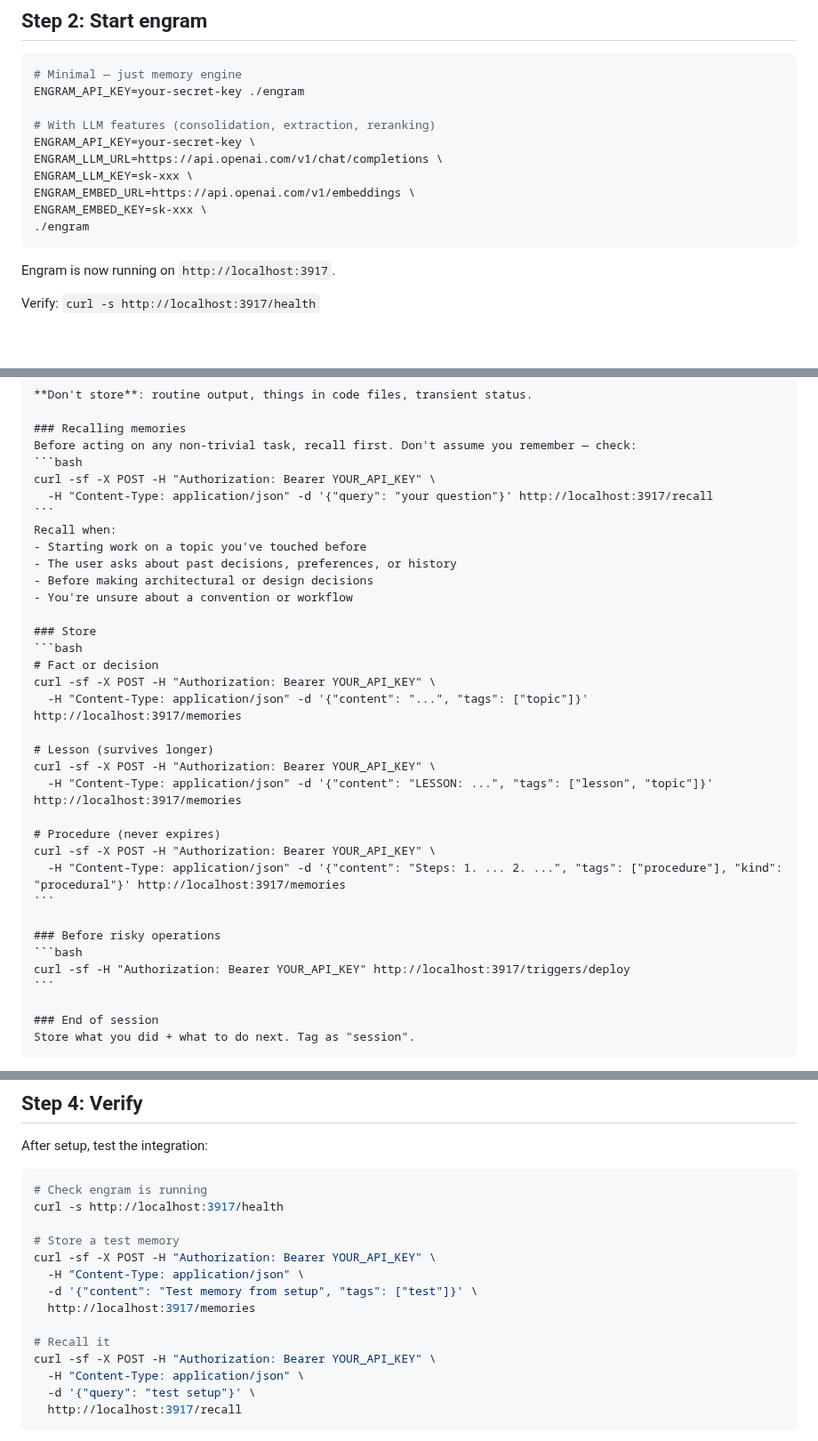
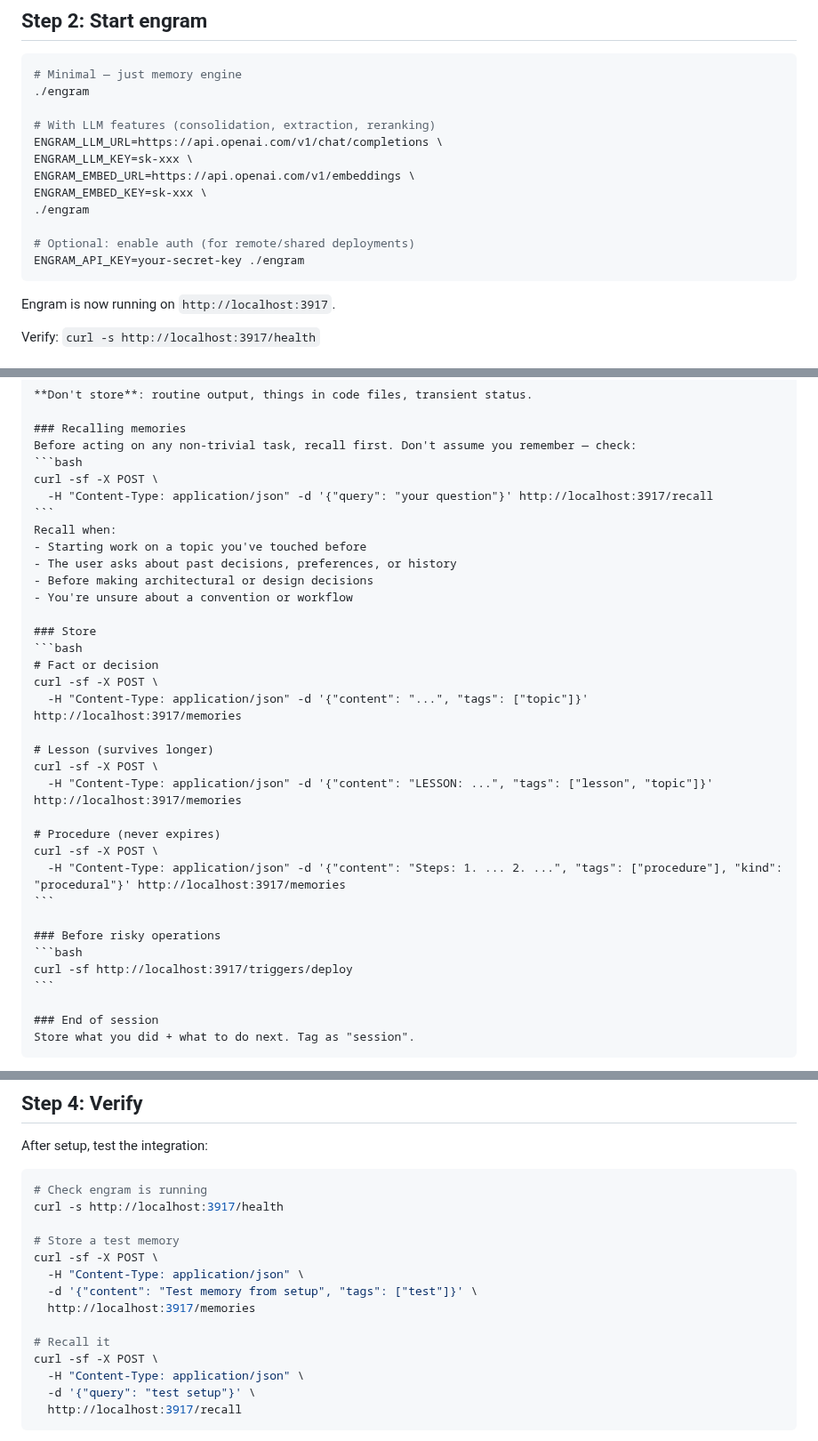
Before and after one commit to kael-bit/engram-rs, a Markdown page: docs/SETUP.md, 3 parts joined by grey strips. Shown at 89% size. Rendered like a GitHub page; blank space fills up the shorter version.

````diff
--- a/docs/SETUP.md
+++ b/docs/SETUP.md
@@ -45,15 +45,17 @@ cargo build --release
 
 ```bash
 # Minimal — just memory engine
-ENGRAM_API_KEY=your-secret-key ./engram
+./engram
 
 # With LLM features (consolidation, extraction, reranking)
-ENGRAM_API_KEY=your-secret-key \
 ENGRAM_LLM_URL=https://api.openai.com/v1/chat/completions \
 ENGRAM_LLM_KEY=sk-xxx \
 ENGRAM_EMBED_URL=https://api.openai.com/v1/embeddings \
 ENGRAM_EMBED_KEY=sk-xxx \
 ./engram
+
+# Optional: enable auth (for remote/shared deployments)
+ENGRAM_API_KEY=your-secret-key ./engram
 ```
 
 Engram is now running on `http://localhost:3917`.
@@ -179,7 +179,7 @@ Compaction summaries are lossy. After any compaction event, call resume again to
 ### Recalling memories
 Before acting on any non-trivial task, recall first. Don't assume you remember — check:
 ```bash
-curl -sf -X POST -H "Authorization: Bearer YOUR_API_KEY" \
+curl -sf -X POST \
   -H "Content-Type: application/json" -d '{"query": "your question"}' http://localhost:3917/recall
 ```
 Recall when:
@@ -191,21 +191,21 @@ Recall when:
 ### Store
 ```bash
 # Fact or decision
-curl -sf -X POST -H "Authorization: Bearer YOUR_API_KEY" \
+curl -sf -X POST \
   -H "Content-Type: application/json" -d '{"content": "...", "tags": ["topic"]}' http://localhost:3917/memories
 
 # Lesson (survives longer)
-curl -sf -X POST -H "Authorization: Bearer YOUR_API_KEY" \
+curl -sf -X POST \
   -H "Content-Type: application/json" -d '{"content": "LESSON: ...", "tags": ["lesson", "topic"]}' http://localhost:3917/memories
 
 # Procedure (never expires)
-curl -sf -X POST -H "Authorization: Bearer YOUR_API_KEY" \
+curl -sf -X POST \
   -H "Content-Type: application/json" -d '{"content": "Steps: 1. ... 2. ...", "tags": ["procedure"], "kind": "procedural"}' http://localhost:3917/memories
 ```
 
 ### Before risky operations
 ```bash
-curl -sf -H "Authorization: Bearer YOUR_API_KEY" http://localhost:3917/triggers/deploy
+curl -sf http://localhost:3917/triggers/deploy
 ```
 
 ### End of session
@@ -337,13 +337,13 @@ After setup, test the integration:
 curl -s http://localhost:3917/health
 
 # Store a test memory
-curl -sf -X POST -H "Authorization: Bearer YOUR_API_KEY" \
+curl -sf -X POST \
   -H "Content-Type: application/json" \
   -d '{"content": "Test memory from setup", "tags": ["test"]}' \
   http://localhost:3917/memories
 
 # Recall it
-curl -sf -X POST -H "Authorization: Bearer YOUR_API_KEY" \
+curl -sf -X POST \
   -H "Content-Type: application/json" \
   -d '{"query": "test setup"}' \
   http://localhost:3917/recall
````
Also changed, not shown: other parts of docs/SETUP.md (+4 -5 lines), README.md (+2 -1 lines).
